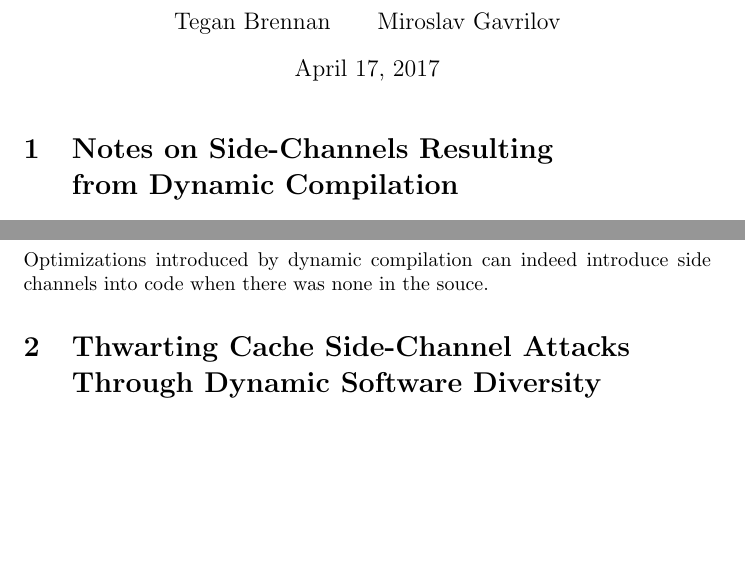
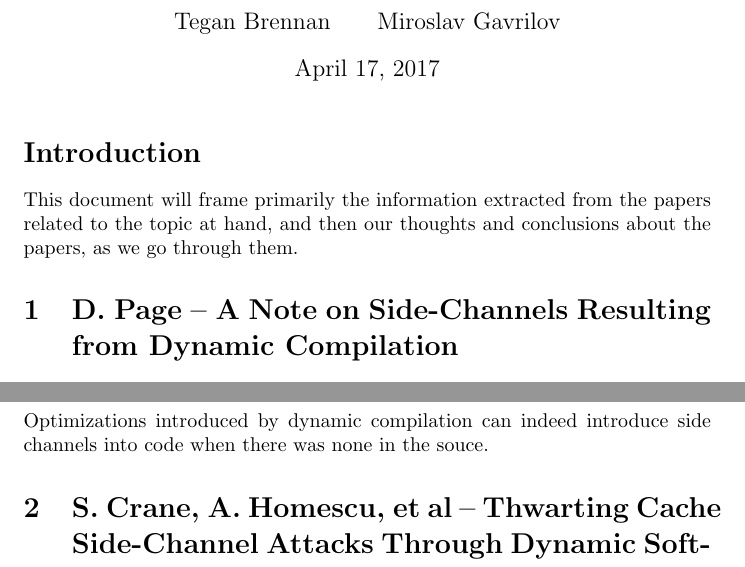
Before and after one commit to cs263/sidechannel-analysis, a LaTeX document (literature/literature.tex, which reads literature/dynamic-compilation.tex, literature/thwarting-cache.tex): two parts of pages 1 and 2 of 3, joined at a grey line, cut so that both start at the same text, the shorter picture padded with empty space. Compiled offline with pdfLaTeX.

Commit message:
Added author names, fixed the first title

```diff
--- a/notes/dynamic-compilation.tex
+++ b/literature/dynamic-compilation.tex
@@ -1,5 +1,5 @@
 
-\section{Notes on Side-Channels Resulting \\ from Dynamic Compilation}
+\section{D. Page -- A Note on Side-Channels Resulting \\ from Dynamic Compilation}
 
 \subsection{Main Goals}
 
--- a/notes/literature.tex
+++ b/literature/literature.tex
@@ -5,6 +5,9 @@
 \author{Tegan Brennan\qquad Miroslav Gavrilov}
 \maketitle
 
+\section*{Introduction}
+
+This document will frame primarily the information extracted from the papers related to the topic at hand, and then our thoughts and conclusions about the papers, as we go through them.
 \input{dynamic-compilation}
 
 \input{thwarting-cache}
--- a/notes/thwarting-cache.tex
+++ b/literature/thwarting-cache.tex
@@ -1,5 +1,5 @@
 
-\section{Thwarting Cache Side-Channel Attacks \\ Through Dynamic Software Diversity}
+\section{S. Crane, A. Homescu, et al -- Thwarting Cache Side-Channel Attacks Through Dynamic Software Diversity}
 
 \subsection{Main Goals}
 The main question of this paper is whether dynamic compilation can be used to reduce potential side-channel information leakage?
```
Also changed, not shown: literature/literature.pdf (added), notes/literature.pdf (deleted).
